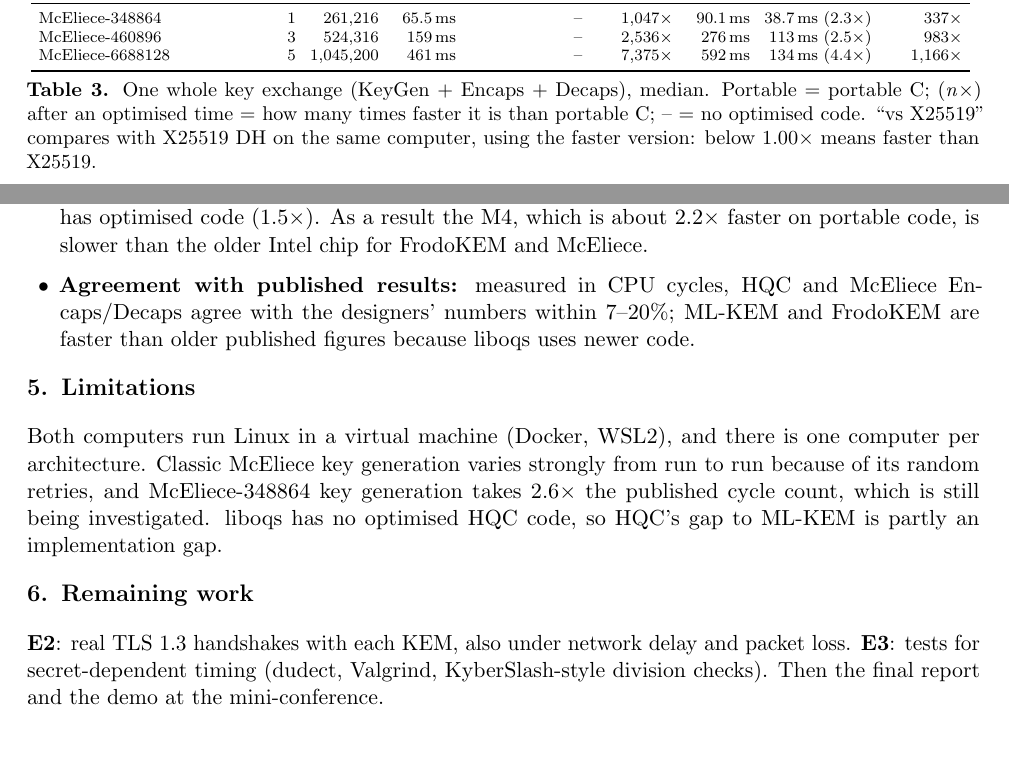
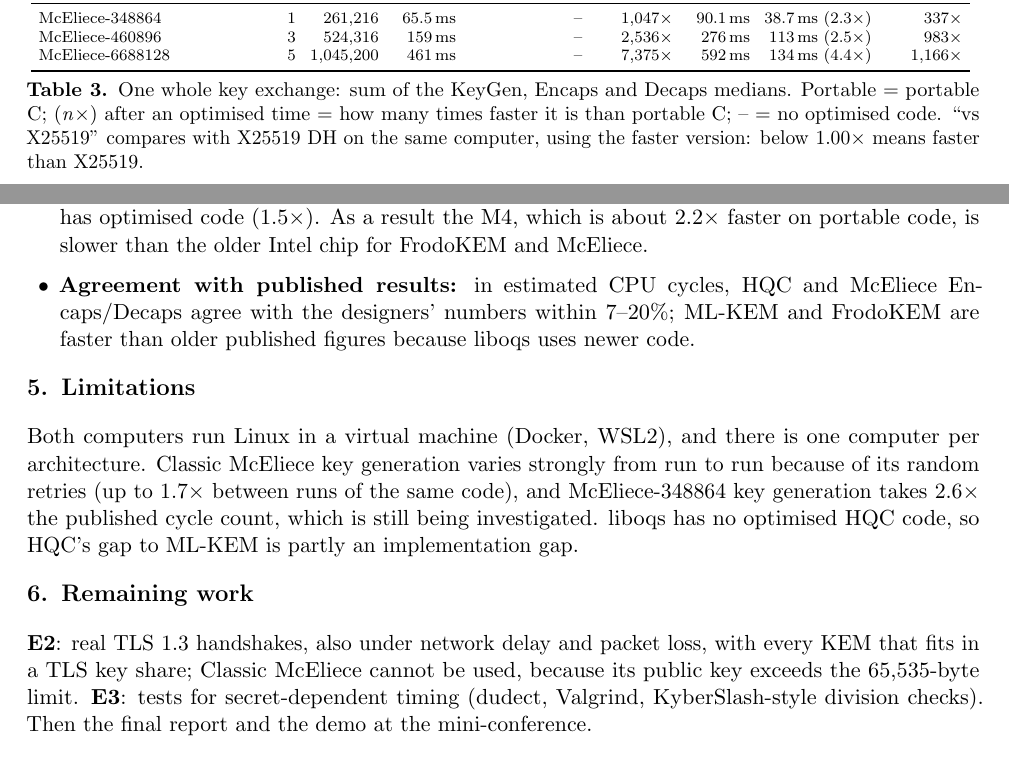
Before and after one commit to hsh1994-ux/pq-kem-study, a LaTeX document (report/midterm/midterm.tex): two parts of page 4 of 4, joined at a grey line, cut so that both start at the same text. Compiled offline with pdfLaTeX.

Commit message:
Midterm report: sum-of-medians, estimated cycles, McEliece keygen variation, E2 without McEliece; README: DHKEM overhead 10-14%
Co-Authored-By: Claude Opus 5.5 <noreply@anthropic.com>
Claude-Session: https://claude.ai/code/session_016Q4RZYSn4q7T3hS2XjPCnr

```diff
--- a/report/midterm/midterm.tex
+++ b/report/midterm/midterm.tex
@@ -175,7 +176,7 @@ vectors and with OpenSSL's independent ML-KEM.
 \begin{table}[t]
 \centering\scriptsize\setlength{\tabcolsep}{3.6pt}
 \input{tab_e1.tex}
-\caption{One whole key exchange (KeyGen + Encaps + Decaps), median. Portable = portable C; (\emph{n}×) after an optimised time = how many times faster it is than
+\caption{One whole key exchange: sum of the KeyGen, Encaps and Decaps medians. Portable = portable C; (\emph{n}×) after an optimised time = how many times faster it is than
 portable C; -- = no optimised code. ``vs X25519'' compares with X25519 DH on the same computer, using the
 faster version: below 1.00× means faster than X25519.}
 \label{tab:e1}
@@ -198,19 +199,21 @@ separately (KeyGen, Encaps, Decaps, both code versions) was also measured and ta
   3× faster and McEliece Decaps 510--1,400× faster. On the M4 only ML-KEM has optimised code (1.5×). As a
   result the M4, which is about 2.2× faster on portable code, is slower than the older Intel chip for FrodoKEM
   and McEliece.
-  \item \textbf{Agreement with published results:} measured in CPU cycles, HQC and McEliece Encaps/Decaps agree
+  \item \textbf{Agreement with published results:} in estimated CPU cycles, HQC and McEliece Encaps/Decaps agree
   with the designers' numbers within 7--20\%; ML-KEM and FrodoKEM are faster than older published figures
   because liboqs uses newer code.
 \end{itemize}
 
 \section{Limitations}
 Both computers run Linux in a virtual machine (Docker, WSL2), and there is one computer per architecture.
-Classic McEliece key generation varies strongly from run to run because of its random retries, and
+Classic McEliece key generation varies strongly from run to run because of its random retries (up to 1.7×
+between runs of the same code), and
 McEliece-348864 key generation takes 2.6× the published cycle count, which is still being investigated.
 liboqs has no optimised HQC code, so HQC's gap to ML-KEM is partly an implementation gap.
 
 \section{Remaining work}
-\textbf{E2}: real TLS 1.3 handshakes with each KEM, also under network delay and packet loss.
+\textbf{E2}: real TLS 1.3 handshakes, also under network delay and packet loss, with every KEM that fits in a
+TLS key share; Classic McEliece cannot be used, because its public key exceeds the 65,535-byte limit.
 \textbf{E3}: tests for secret-dependent timing (dudect, Valgrind, KyberSlash-style division checks).
 Then the final report and the demo at the mini-conference.
 
```
Also changed, not shown: README.md, report/midterm/midterm.pdf, report/midterm/midterm.tex (7 more changed lines).
